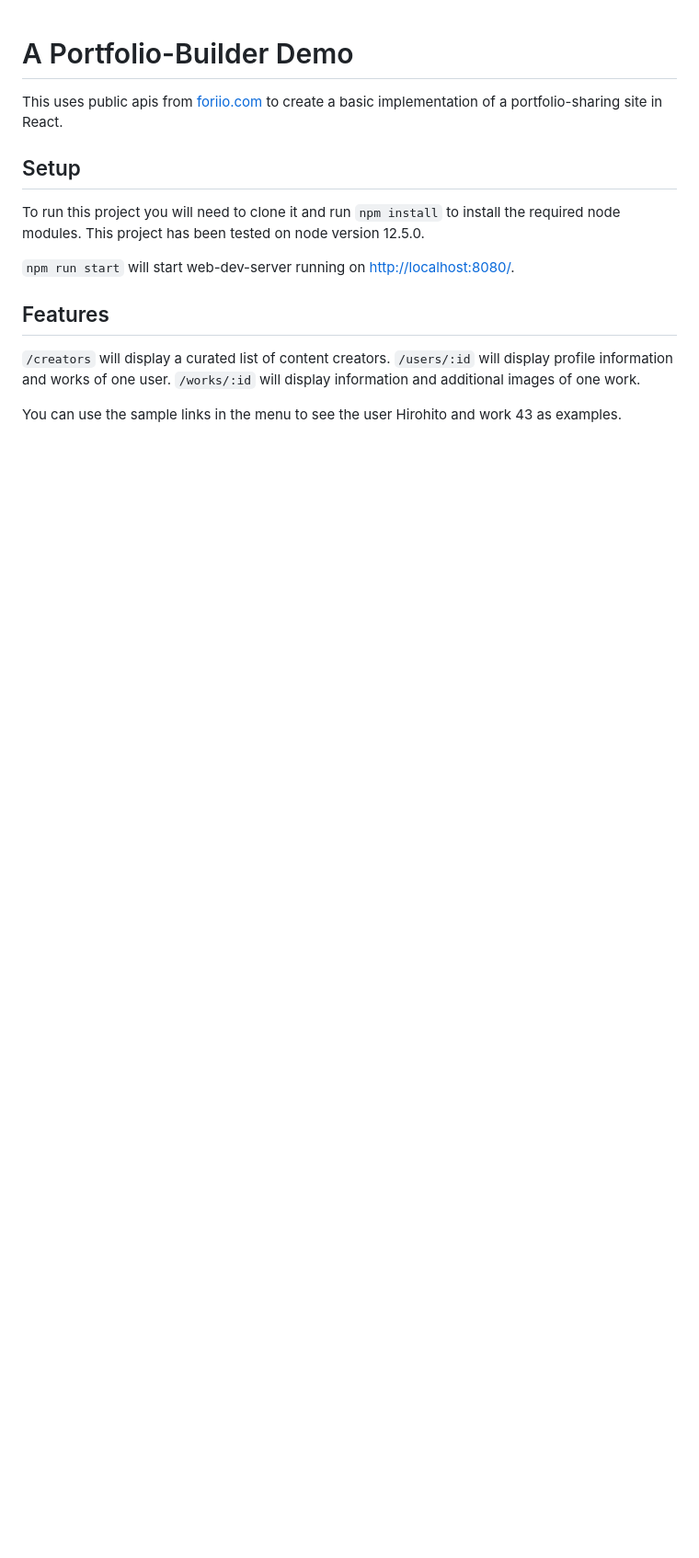
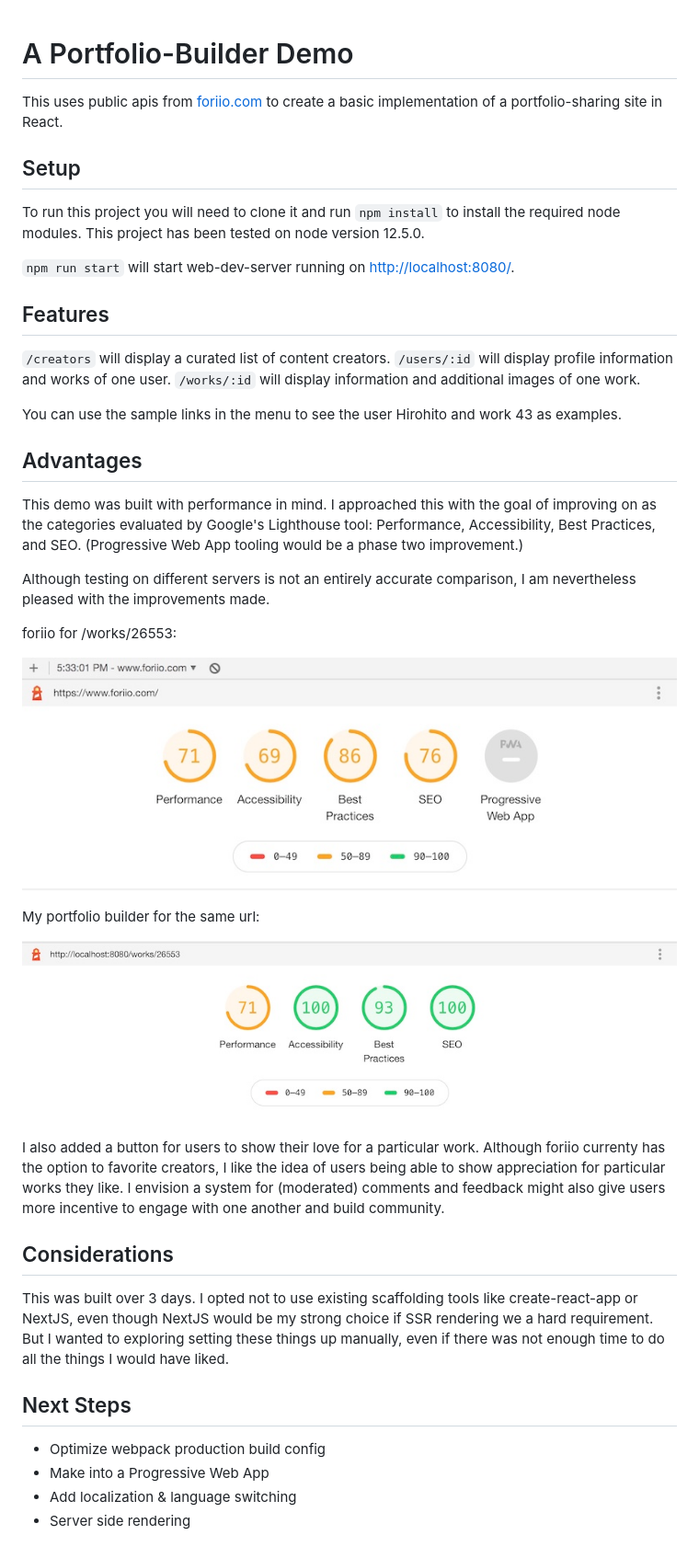
Before and after one commit to tokyorachel/react-folio-demo, a Markdown page: readme.md, the part around the change. Shown: that part at 92% size. Drawn GitHub-style; pictures changed too: screenshots/foriio-performance.jpg (added), screenshots/local-performance.jpg (added); blank space fills up the shorter version.

Commit message:
Adds notes to readme; attempts to add screenshots.

```diff
--- a/readme.md
+++ b/readme.md
@@ -15,3 +15,31 @@ To run this project you will need to clone it and run `npm install` to install t
 `/works/:id` will display information and additional images of one work.
 
 You can use the sample links in the menu to see the user Hirohito and work 43 as examples.
+
+## Advantages
+
+This demo was built with performance in mind. I approached this with the goal of improving on as the categories evaluated by Google's Lighthouse tool: Performance, Accessibility, Best Practices, and SEO. (Progressive Web App tooling would be a phase two improvement.)
+
+Although testing on different servers is not an entirely accurate comparison, I am nevertheless pleased with the improvements made.
+
+foriio for /works/26553:
+
+![foriio](https://raw.githubusercontent.com/tokyorachel/react-folio-demo/master/screenshots/foriio-performance.jpg)
+
+
+My portfolio builder for the same url:
+
+![local re-work](https://raw.githubusercontent.com/tokyorachel/react-folio-demo/master/screenshots/local-performance.jpg)
+
+I also added a button for users to show their love for a particular work. Although foriio currenty has the option to favorite creators, I like the idea of users being able to show appreciation for particular works they like. I envision a system for (moderated) comments and feedback might also give users more incentive to engage with one another and build community.
+
+## Considerations
+
+This was built over 3 days. I opted not to use existing scaffolding tools like create-react-app or NextJS, even though NextJS would be my strong choice if SSR rendering we a hard requirement. But I wanted to exploring setting these things up manually, even if there was not enough time to do all the things I would have liked.
+
+## Next Steps
+
+ - Optimize webpack production build config
+ - Make into a Progressive Web App
+ - Add localization & language switching
+ - Server side rendering
```
